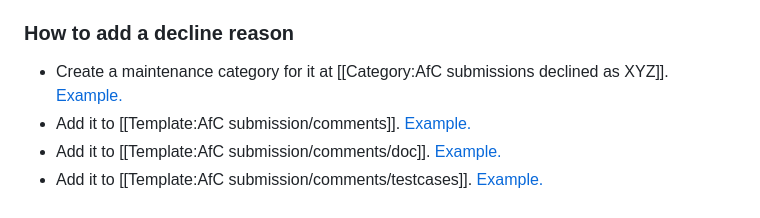
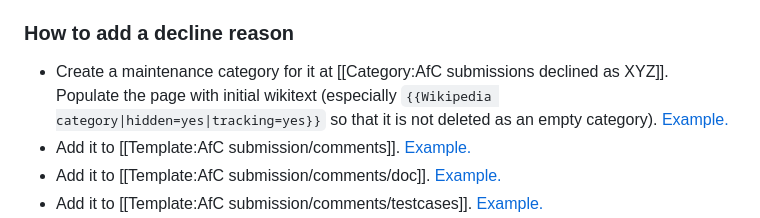
Before and after one commit to wikimedia-gadgets/afc-helper, a Markdown page: README.md, the part around the change. GitHub-like rendering.

Commit message:
emphasize that the category needs some initial wikitext

```diff
--- a/README.md
+++ b/README.md
@@ -44,7 +44,7 @@ Below is a list of dependencies and what they are involved with, so you know wha
 
 ### How to add a decline reason
 
-- Create a maintenance category for it at [[Category:AfC submissions declined as XYZ]]. [Example.](https://en.wikipedia.org/w/index.php?title=Category:AfC_submissions_declined_as_resume-like&action=edit)
+- Create a maintenance category for it at [[Category:AfC submissions declined as XYZ]]. Populate the page with initial wikitext (especially `{{Wikipedia category|hidden=yes|tracking=yes}}` so that it is not deleted as an empty category). [Example.](https://en.wikipedia.org/w/index.php?title=Category:AfC_submissions_declined_as_resume-like&action=edit)
 - Add it to [[Template:AfC submission/comments]]. [Example.](https://en.wikipedia.org/w/index.php?title=Template:AfC_submission/comments&curid=19469148&diff=1305864144&oldid=1304678058)
 - Add it to [[Template:AfC submission/comments/doc]]. [Example.](https://en.wikipedia.org/w/index.php?title=Template:AfC_submission/comments/doc&curid=39614945&diff=1305864471&oldid=1291414231)
 - Add it to [[Template:AfC submission/comments/testcases]]. [Example.](https://en.wikipedia.org/w/index.php?title=Template:AfC_submission/comments/testcases&curid=40093415&diff=1305869528&oldid=1281911402)
```
